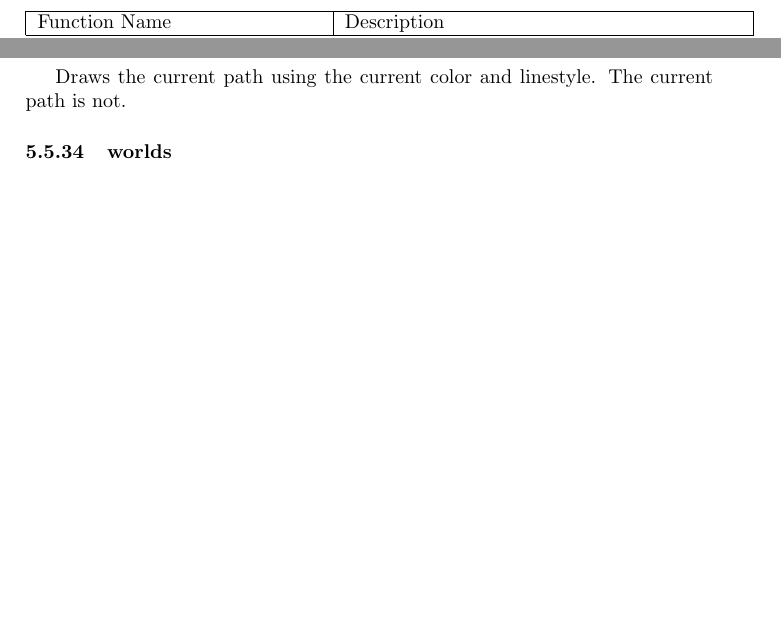
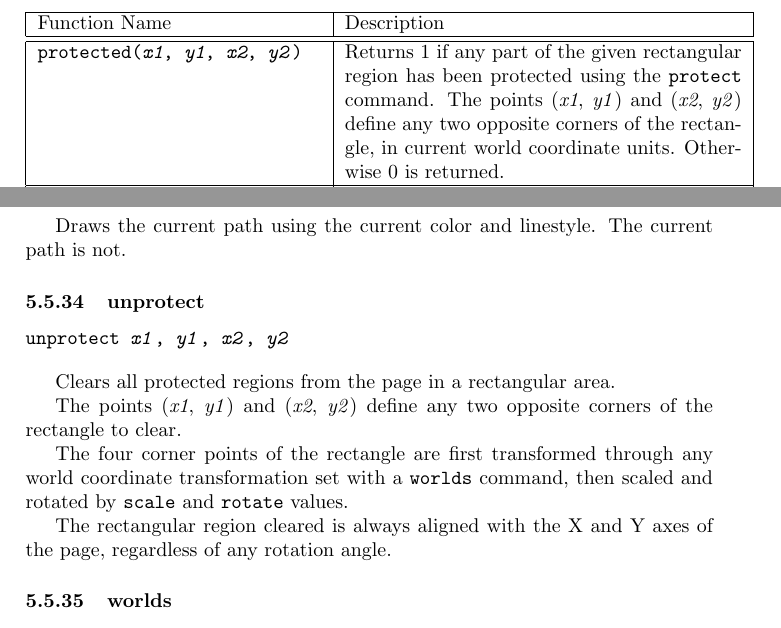
Before and after one commit to simoc/mapyrus, a LaTeX document (userdoc/mapyrus.tex, which reads userdoc/reference.tex): two parts of pages 33 and 47 of 50 before the commit and two parts of pages 33 and 47 of 51 after it, joined at a grey line, cut so that both start at the same text, the shorter picture padded with empty space. Compiled offline with pdfLaTeX.

Commit message:
Describe unprotect, protected.

```diff
--- a/userdoc/reference.tex
+++ b/userdoc/reference.tex
@@ -303,6 +303,18 @@ Returns \textit{a} to the power \textit{b}. \\
 
 \hline
 
+\texttt{protected(\textit{x1}, \textit{y1}, \textit{x2}, \textit{y2})} &
+Returns 1 if any part of the given rectangular region
+has been protected using the \texttt{protect}
+command.
+The points
+(\textit{x1}, \textit{y1}) and (\textit{x2}, \textit{y2}) define
+any two opposite corners of the rectangle, in current world coordinate
+units.
+Otherwise 0 is returned. \\
+
+\hline
+
 \texttt{random(\textit{n})} &
 Generates a random floating point number between 0 and \textit{n}. \\
 
@@ -1482,6 +1495,28 @@ stroke
 Draws the current path using the current color and linestyle.
 The current path is not.
 
+\subsubsection{unprotect}
+
+\begin{alltt}
+unprotect \textit{x1}, \textit{y1}, \textit{x2}, \textit{y2}
+\end{alltt}
+
+Clears all protected regions from the page in a rectangular
+area.
+
+The points
+(\textit{x1}, \textit{y1}) and (\textit{x2}, \textit{y2}) define
+any two opposite corners of the rectangle to clear.
+
+The four corner points of the rectangle
+are first transformed through any world coordinate
+transformation set with a \texttt{worlds} command,
+then scaled and rotated by \texttt{scale}
+and \texttt{rotate} values.
+
+The rectangular region cleared is always aligned with the X
+and Y axes of the page, regardless of any rotation angle.
+
 \subsubsection{worlds}
 
 \begin{alltt}
```
Also changed, not shown: userdoc/reference.tex (3 more changed lines).
